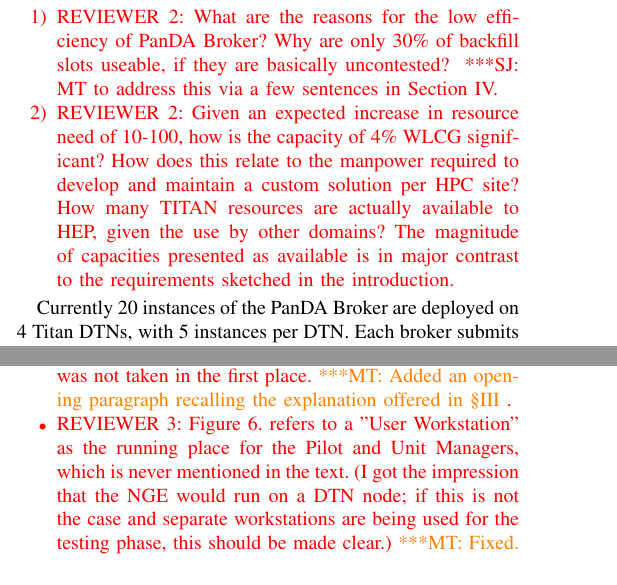
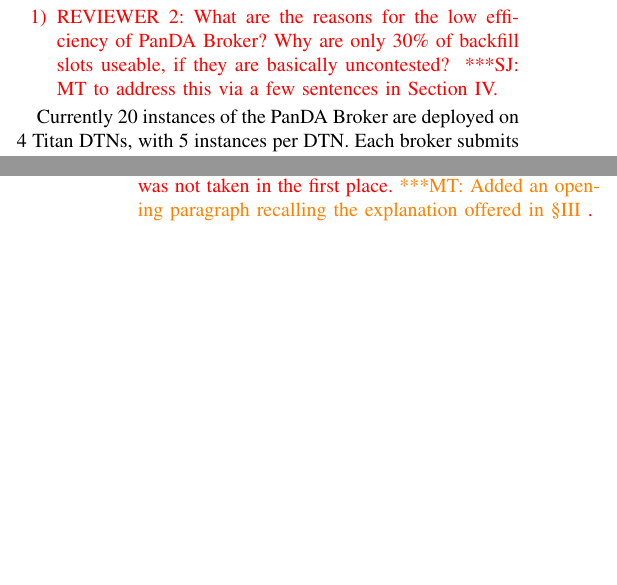
Before and after one commit to ATLAS-Titan/PanDA-WMS-paper, a LaTeX paper (paper.tex, which reads nge.tex, overall.tex): two parts of the columns of pages 4 and 7 of 11, joined at a grey line, cut so that both start at the same text, the shorter picture padded with empty space. Compiled offline with pdfLaTeX.

Commit message:
more comments fixe.

```diff
--- a/nge.tex
+++ b/nge.tex
@@ -8,11 +8,11 @@
 	the project started, it should be explained why a pilot job approach was
 	not taken in the first place.\mtnote{Added an opening paragraph recalling
 	the explanation offered in \S\ref{sec:panda_titan}}.
-	\item REVIEWER 3: Figure 6. refers to a "User Workstation" as the running
-	place for the Pilot and Unit Managers, which is never mentioned in the
-	text. (I got the impression that the NGE would run on a DTN node; if this
-	is not the case and separate workstations are being used for the testing
-	phase, this should be made clear.)\mtnote{Fixed.}
+	% \item REVIEWER 3: Figure 6. refers to a "User Workstation" as the running
+	% place for the Pilot and Unit Managers, which is never mentioned in the
+	% text. (I got the impression that the NGE would run on a DTN node; if this
+	% is not the case and separate workstations are being used for the testing
+	% phase, this should be made clear.)\mtnote{Fixed.}
 \end{itemize}
 \fi
 
--- a/overall.tex
+++ b/overall.tex
@@ -23,12 +23,12 @@
     % alternative design of PanDA Broker that enables the concurrent submission
     % of multiple MPI scripts''. I believe this is an answer good enough.}
 
-    \item REVIEWER 2: Given an expected increase in resource need of 10-100,
-    how is the capacity of 4\% WLCG significant? How does this relate to the
-    manpower required to develop and maintain a custom solution per HPC site?
-    How many TITAN resources are actually available to HEP, given the use by
-    other domains? The magnitude of capacities presented as available is in
-    major contrast to the requirements sketched in the introduction.
+    % \item REVIEWER 2: Given an expected increase in resource need of 10-100,
+    % how is the capacity of 4\% WLCG significant? How does this relate to the
+    % manpower required to develop and maintain a custom solution per HPC site?
+    % How many TITAN resources are actually available to HEP, given the use by
+    % other domains? The magnitude of capacities presented as available is in
+    % major contrast to the requirements sketched in the introduction.
 
 
 
```
